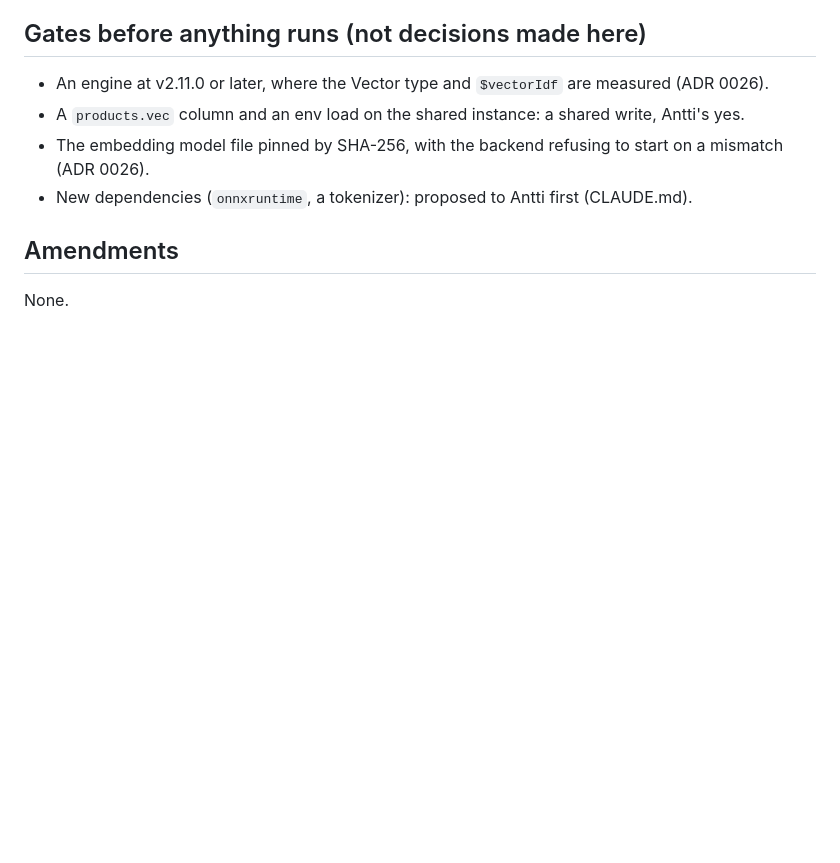
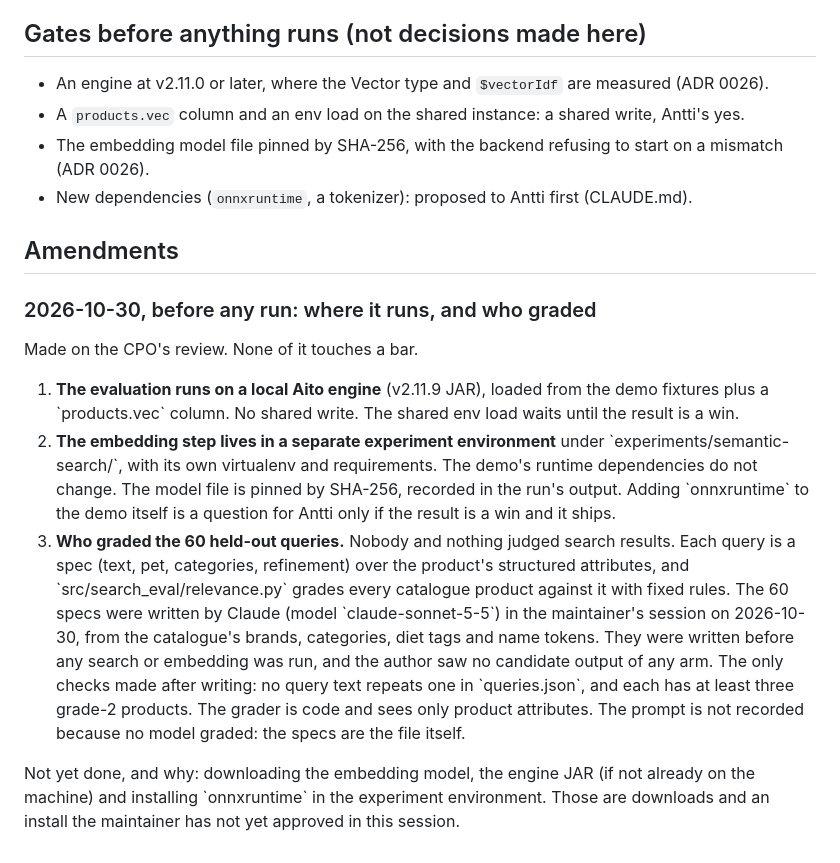
Before and after one commit to AitoDotAI/aito-ecommerce-demo, a Markdown page: docs/verification/semantic-search-prereg.md, the part around the change. Rendered like a GitHub page; blank space fills up the shorter version.

Commit message:
Semantic search prereg: local engine, experiment venv, who graded (dated amendment)
Co-Authored-By: Claude Sonnet 5.5 <noreply@anthropic.com>
Claude-Session: https://claude.ai/code/session_01JNKA6ovmTRy9Lh2Yg1gUpL

```diff
--- a/docs/verification/semantic-search-prereg.md
+++ b/docs/verification/semantic-search-prereg.md
@@ -76,4 +76,12 @@ A vector arm beating lexical on exact or brand is reported as a harness smell, n
 
 ## Amendments
 
-None.
+### 2026-10-30, before any run: where it runs, and who graded
+
+Made on the CPO's review. None of it touches a bar.
+
+1. **The evaluation runs on a local Aito engine** (v2.11.9 JAR), loaded from the demo fixtures plus a \`products.vec\` column. No shared write. The shared env load waits until the result is a win.
+2. **The embedding step lives in a separate experiment environment** under \`experiments/semantic-search/\`, with its own virtualenv and requirements. The demo's runtime dependencies do not change. The model file is pinned by SHA-256, recorded in the run's output. Adding \`onnxruntime\` to the demo itself is a question for Antti only if the result is a win and it ships.
+3. **Who graded the 60 held-out queries.** Nobody and nothing judged search results. Each query is a spec (text, pet, categories, refinement) over the product's structured attributes, and \`src/search_eval/relevance.py\` grades every catalogue product against it with fixed rules. The 60 specs were written by Claude (model \`claude-sonnet-5-5\`) in the maintainer's session on 2026-10-30, from the catalogue's brands, categories, diet tags and name tokens. They were written before any search or embedding was run, and the author saw no candidate output of any arm. The only checks made after writing: no query text repeats one in \`queries.json\`, and each has at least three grade-2 products. The grader is code and sees only product attributes. The prompt is not recorded because no model graded: the specs are the file itself.
+
+Not yet done, and why: downloading the embedding model, the engine JAR (if not already on the machine) and installing \`onnxruntime\` in the experiment environment. Those are downloads and an install the maintainer has not yet approved in this session.
```
